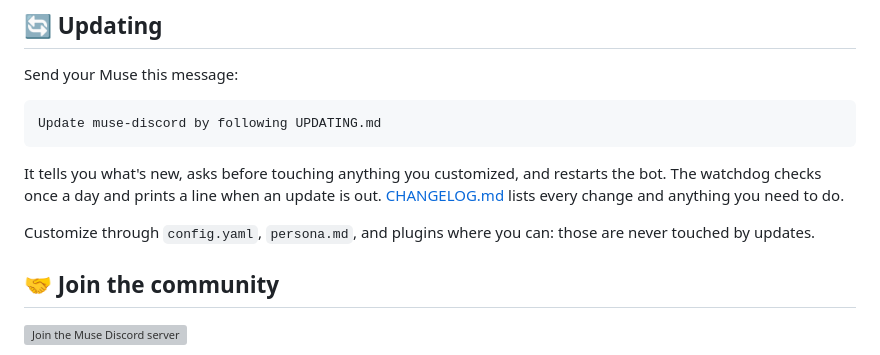
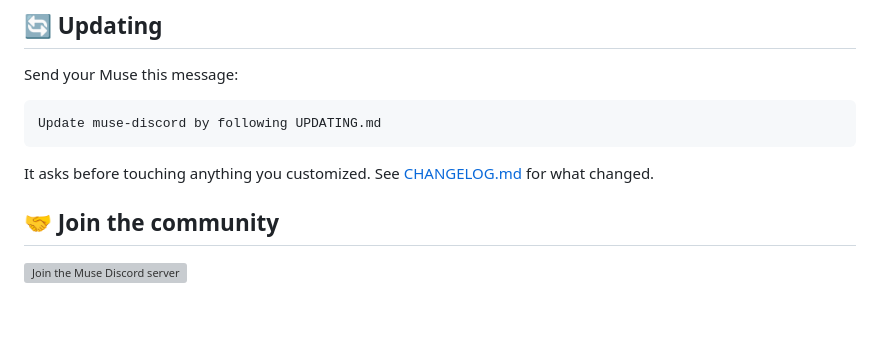
Before and after one commit to Ggongi/muse-discord, a Markdown page: README.md, the part around the change. Rendered like a GitHub page; blank space fills up the shorter version; grey boxes are pictures that could not be loaded.

Commit message:
README: trim the Updating section; move the customization tip to UPDATING.md

````diff
--- a/README.md
+++ b/README.md
@@ -30,13 +30,8 @@ Send your Muse this message:
 Update muse-discord by following UPDATING.md
 ```
 
-It tells you what's new, asks before touching anything you customized,
-and restarts the bot. The watchdog checks once a day and prints a line
-when an update is out. [CHANGELOG.md](CHANGELOG.md) lists every change
-and anything you need to do.
-
-Customize through `config.yaml`, `persona.md`, and plugins where you
-can: those are never touched by updates.
+It asks before touching anything you customized. See
+[CHANGELOG.md](CHANGELOG.md) for what changed.
 
 ## 🤝 Join the community
 
````
Also changed, not shown: UPDATING.md (+3 -1 lines).
